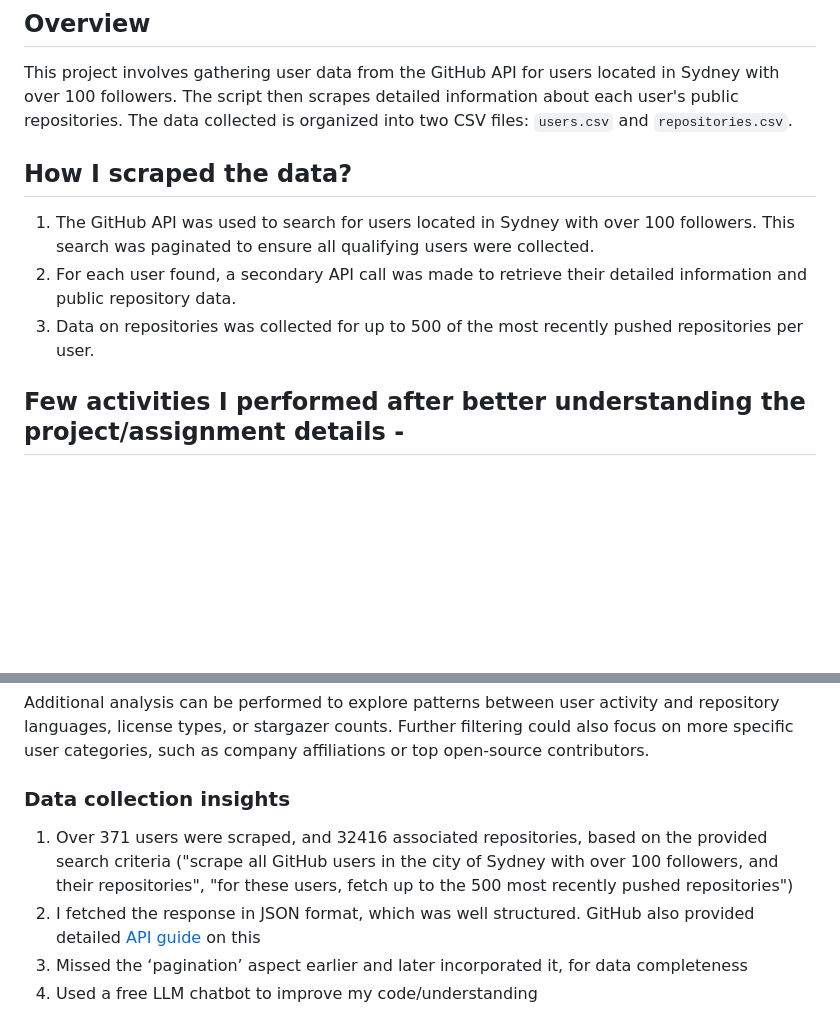
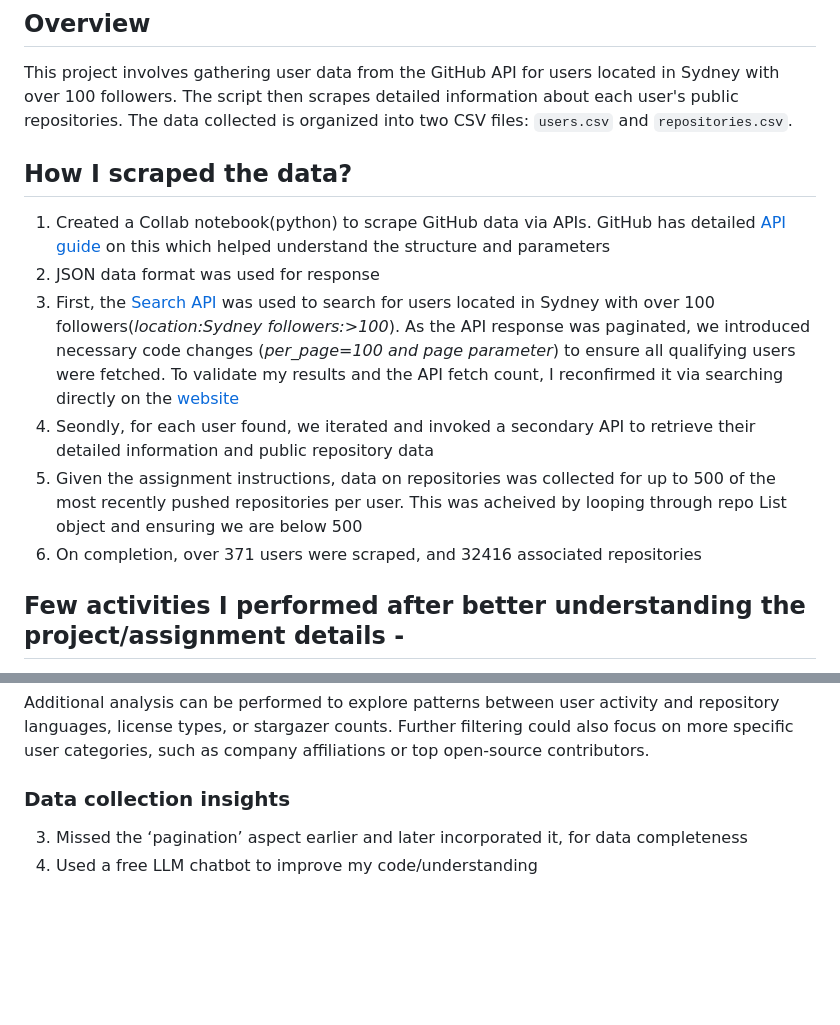
Before and after one commit to sidg75/tds-project1, a Markdown page: README.md, 2 parts joined by grey strips. Drawn GitHub-style; blank space fills up the shorter version.

```diff
--- a/README.md
+++ b/README.md
@@ -7,10 +7,15 @@ Roll No# 22f3003031
 
 This project involves gathering user data from the GitHub API for users located in Sydney with over 100 followers. The script then scrapes detailed information about each user's public repositories. The data collected is organized into two CSV files: `users.csv` and `repositories.csv`.
 
+
+
 ## How I scraped the data?
-1. The GitHub API was used to search for users located in Sydney with over 100 followers. This search was paginated to ensure all qualifying users were collected.
-2. For each user found, a secondary API call was made to retrieve their detailed information and public repository data.
-3. Data on repositories was collected for up to 500 of the most recently pushed repositories per user.
+1. Created a Collab notebook(python) to scrape GitHub data via APIs. GitHub has detailed [API guide](https://docs.github.com/en/rest/about-the-rest-api/about-the-rest-api?apiVersion=2022-11-28) on this which helped understand the structure and parameters
+2. JSON data format was used for response
+3. First, the [Search API](https://docs.github.com/en/rest/search/search?apiVersion=2022-11-28) was used to search for users located in Sydney with over 100 followers(_location:Sydney followers:>100_). As the API response was paginated, we introduced necessary code changes (_per_page=100 and page parameter_) to ensure all qualifying users were fetched. To validate my results and the API fetch count, I reconfirmed it via searching directly on the [website](https://github.com/search?q=location%3ASydney%20followers%3A%3E100&type=users)
+4. Seondly, for each user found, we iterated and invoked a secondary API to retrieve their detailed information and public repository data
+5. Given the assignment instructions, data on repositories was collected for up to 500 of the most recently pushed repositories per user. This was acheived by looping through repo List object and ensuring we are below 500
+6. On completion, over 371 users were scraped, and 32416 associated repositories
 
 ## Few activities I performed after better understanding the project/assignment details -
 1) Assessment 1 - Data access through API's usually have Rate limits established by providers. Does GitHUb has any such restrictions?
@@ -29,8 +34,8 @@ This project involves gathering user data from the GitHub API for users located
 Additional analysis can be performed to explore patterns between user activity and repository languages, license types, or stargazer counts. Further filtering could also focus on more specific user categories, such as company affiliations or top open-source contributors.
 
 ### Data collection insights
-1. Over 371 users were scraped, and 32416 associated repositories, based on the provided search criteria ("scrape all GitHub users in the city of Sydney with over 100 followers, and their repositories", "for these users, fetch up to the 500 most recently pushed repositories")
-2. I fetched the response in JSON format, which was well structured. GitHub also provided detailed [API guide](https://docs.github.com/en/rest/about-the-rest-api/about-the-rest-api?apiVersion=2022-11-28) on this
+
+
 3. Missed the ‘pagination’ aspect earlier and later incorporated it, for data completeness
 5. Used a free LLM chatbot to improve my code/understanding
 
```
